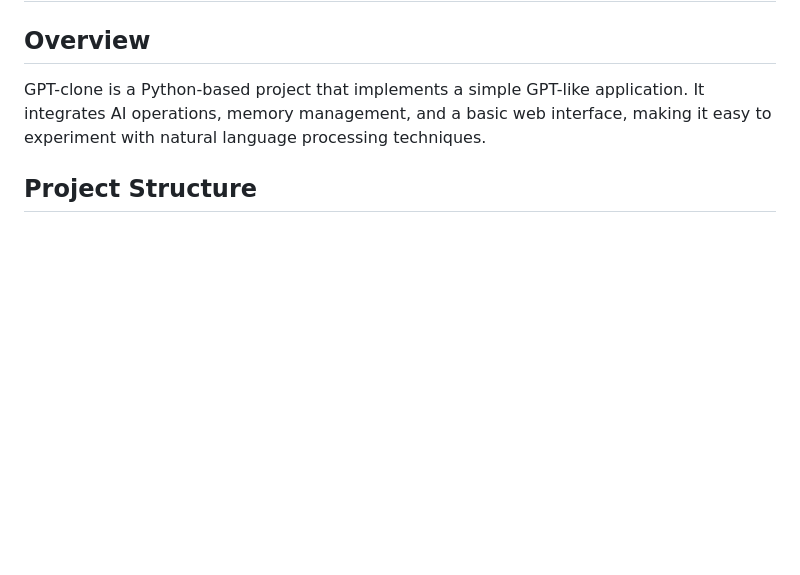
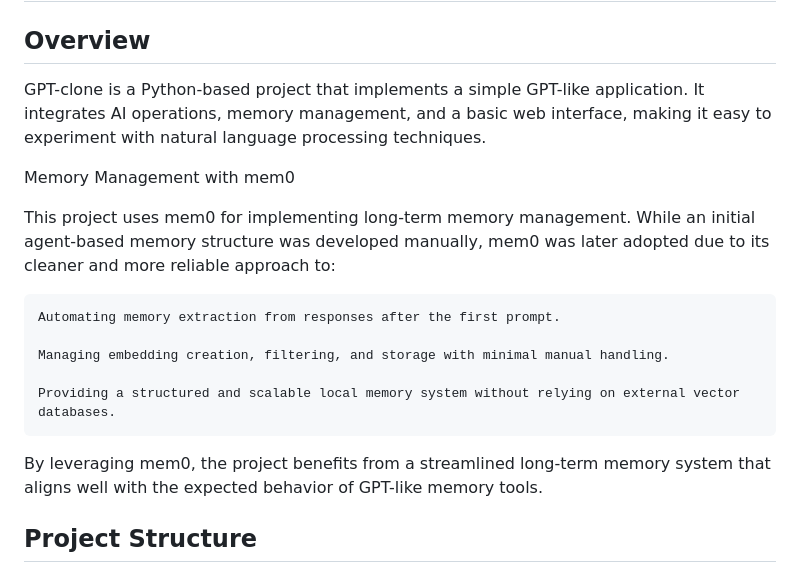
Before and after one commit to MesutHakanTaskiner/AI_Chatbot_With_LTM, a Markdown page: README.md, the part around the change. Drawn GitHub-style; blank space fills up the shorter version.

Commit message:
Add mem0 memory management section to README.md

```diff
--- a/README.md
+++ b/README.md
@@ -2,6 +2,18 @@
 
 ## Overview
 GPT-clone is a Python-based project that implements a simple GPT-like application. It integrates AI operations, memory management, and a basic web interface, making it easy to experiment with natural language processing techniques.
+
+Memory Management with mem0
+
+This project uses mem0 for implementing long-term memory management. While an initial agent-based memory structure was developed manually, mem0 was later adopted due to its cleaner and more reliable approach to:
+
+    Automating memory extraction from responses after the first prompt.
+
+    Managing embedding creation, filtering, and storage with minimal manual handling.
+
+    Providing a structured and scalable local memory system without relying on external vector databases.
+
+By leveraging mem0, the project benefits from a streamlined long-term memory system that aligns well with the expected behavior of GPT-like memory tools.
 
 ## Project Structure
 - **app.py**
```
